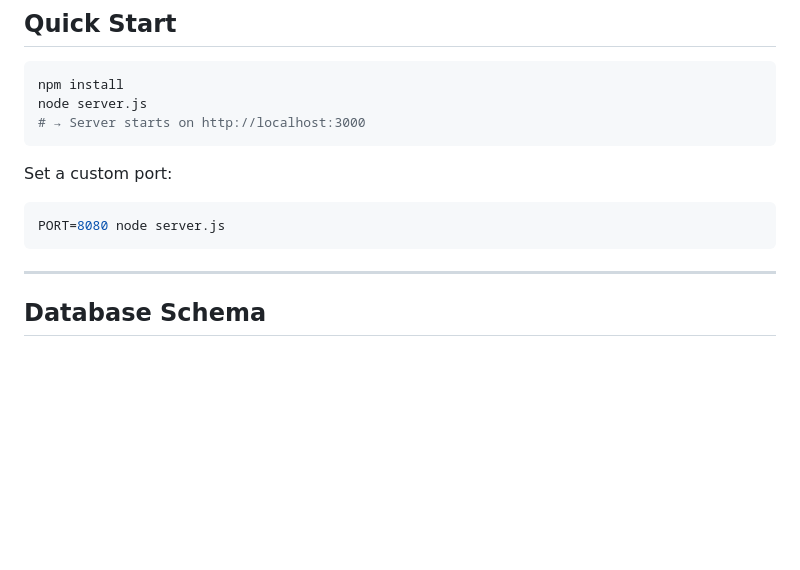
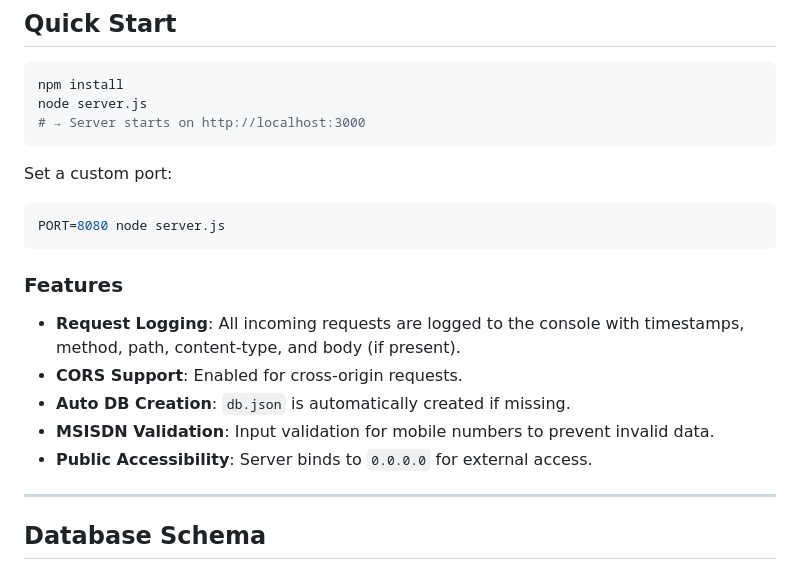
Before and after one commit to mashtura-m/agent-api-tool, a Markdown page: README.md, the part around the change. Drawn GitHub-style; blank space fills up the shorter version.

Commit message:
OPEN to Public

````diff
--- a/README.md
+++ b/README.md
@@ -17,6 +17,14 @@ Set a custom port:
 ```bash
 PORT=8080 node server.js
 ```
+
+### Features
+
+- **Request Logging**: All incoming requests are logged to the console with timestamps, method, path, content-type, and body (if present).
+- **CORS Support**: Enabled for cross-origin requests.
+- **Auto DB Creation**: `db.json` is automatically created if missing.
+- **MSISDN Validation**: Input validation for mobile numbers to prevent invalid data.
+- **Public Accessibility**: Server binds to `0.0.0.0` for external access.
 
 ---
 
````
